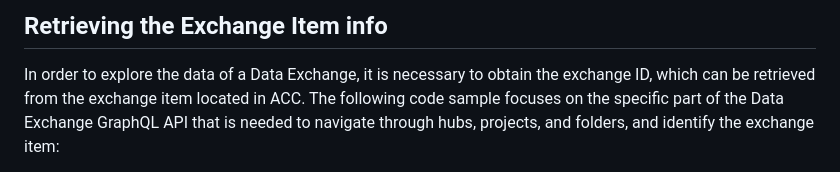
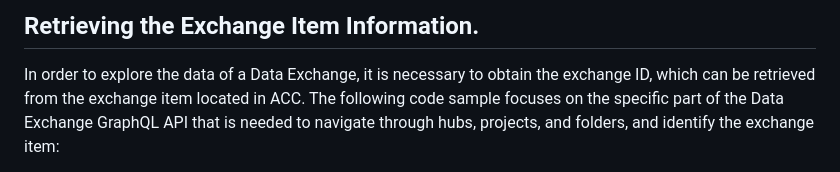
Before and after one commit to autodesk-platform-services/aps-dx-samples-nodejs, a Markdown page: ExchangeItemInfo.md, the part around the change. Rendered like a GitHub page.

```diff
--- a/ExchangeItemInfo.md
+++ b/ExchangeItemInfo.md
@@ -1,4 +1,4 @@
-## Retrieving the Exchange Item info
+## Retrieving the Exchange Item Information.
 
 In order to explore the data of a Data Exchange, it is necessary to obtain the exchange ID, which can be retrieved from the exchange item located in ACC. The following code sample focuses on the specific part of the Data Exchange GraphQL API that is needed to navigate through hubs, projects, and folders, and identify the exchange item:
 
```
